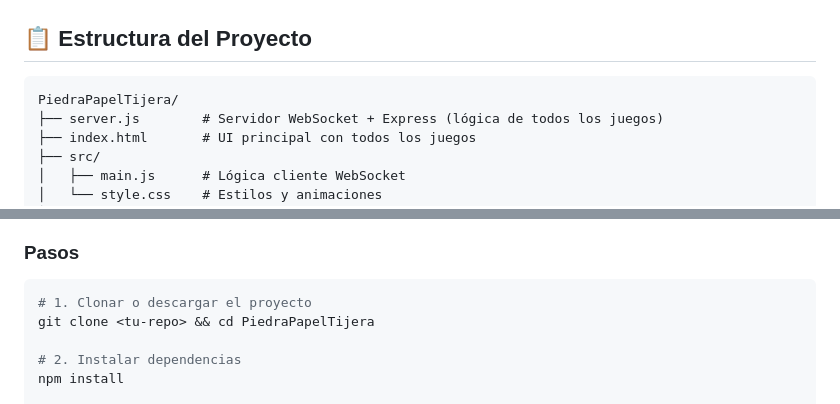
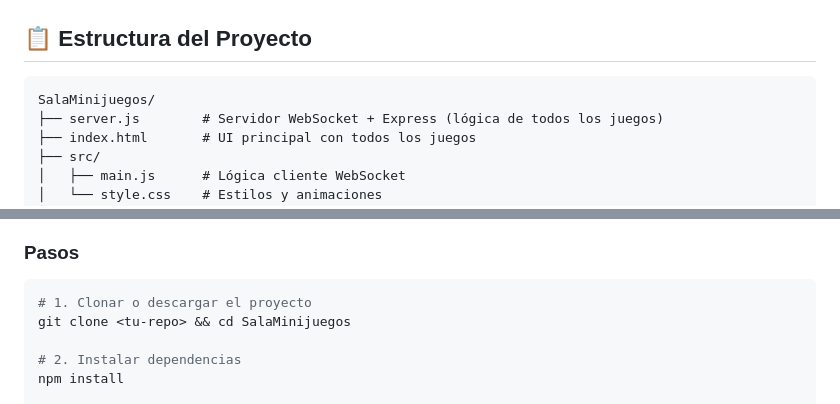
Before and after one commit to GonzalezA-Raul/SalaMinijuegos, a Markdown page: README.md, 2 parts joined by grey strips. Drawn GitHub-style.

Commit message:
Rename project from 'PiedraPapelTijera' to 'SalaMinijuegos'
Updated project structure and clone instructions in README.

````diff
--- a/README.md
+++ b/README.md
@@ -54,7 +54,7 @@ Coloca 3 símbolos en línea (horizontal, vertical o diagonal) para ganar. Turno
 ## 📋 Estructura del Proyecto
 
 ```plaintext
-PiedraPapelTijera/
+SalaMinijuegos/
 ├── server.js        # Servidor WebSocket + Express (lógica de todos los juegos)
 ├── index.html       # UI principal con todos los juegos
 ├── src/
@@ -77,7 +77,7 @@ PiedraPapelTijera/
 
 ```bash
 # 1. Clonar o descargar el proyecto
-git clone <tu-repo> && cd PiedraPapelTijera
+git clone <tu-repo> && cd SalaMinijuegos
 
 # 2. Instalar dependencias
 npm install
````
